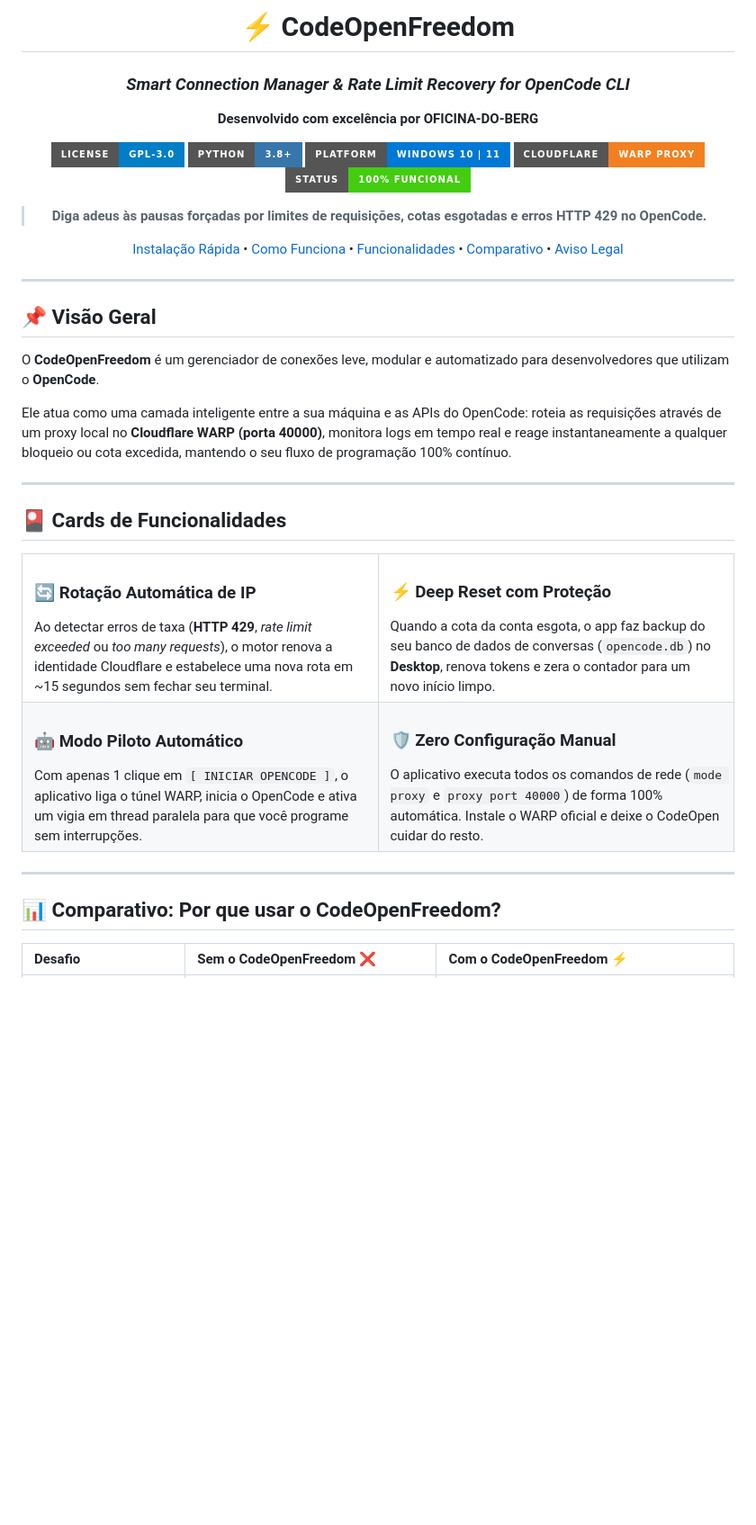
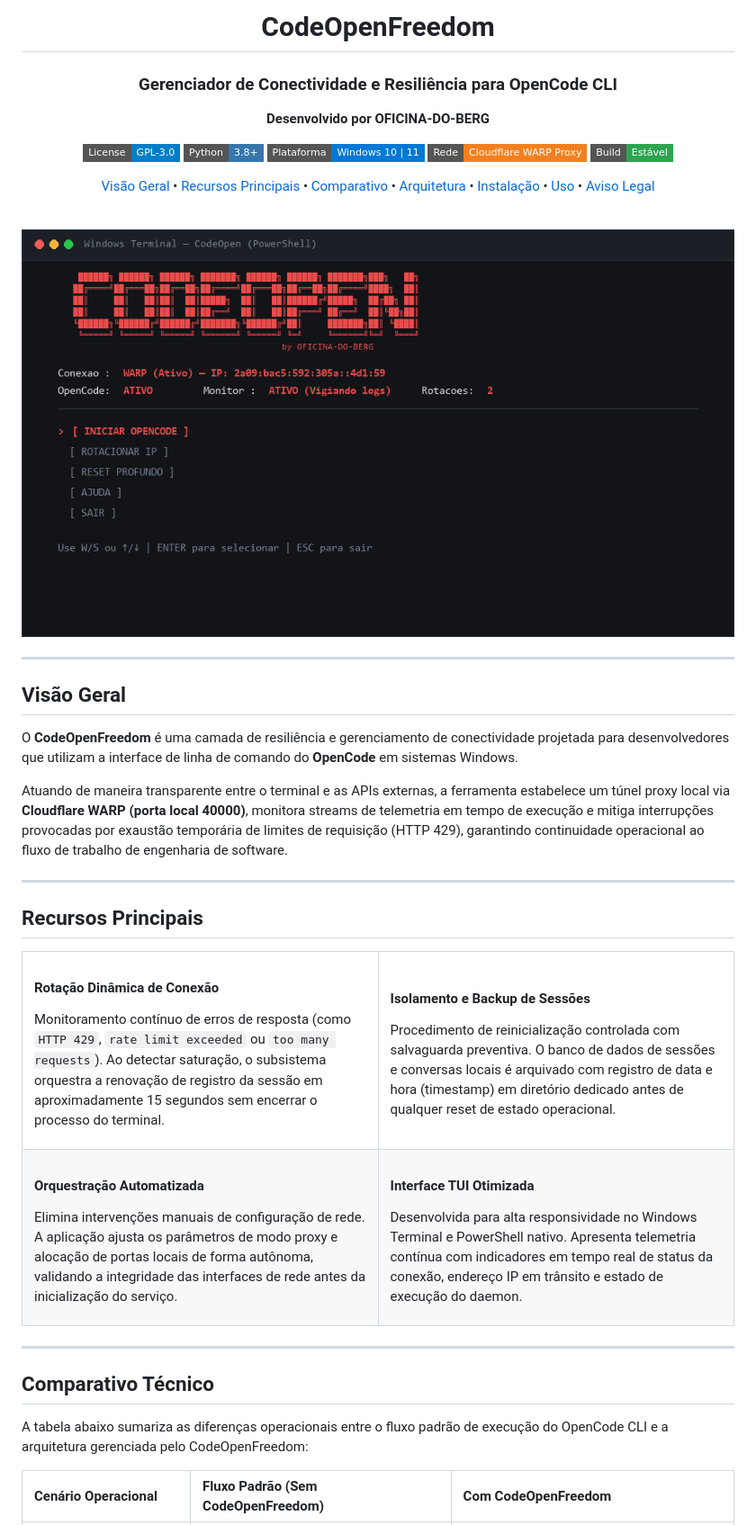
Before and after one commit to Oficina-do-Berg/CodeOpenFreedom, a Markdown page: README.md, the part around one of its changes. Shown at 90% size. Drawn GitHub-style; pictures changed too: assets/terminal-preview.png (added); badges without logos; blank space fills up the shorter version.

Commit message:
docs: adopt premium minimalist aesthetic, remove emojis, and add terminal preview

```diff
--- a/README.md
+++ b/README.md
@@ -1,63 +1,77 @@
 <div align="center">
 
-# ⚡ CodeOpenFreedom
-### *Smart Connection Manager & Rate Limit Recovery for OpenCode CLI*
-**Desenvolvido com excelência por OFICINA-DO-BERG**
+# CodeOpenFreedom
+### Gerenciador de Conectividade e Resiliência para OpenCode CLI
+**Desenvolvido por OFICINA-DO-BERG**
 
 <p align="center">
   <a href="https://github.com/Oficina-do-Berg/CodeOpenFreedom/blob/main/LICENSE">
-    <img src="https://img.shields.io/badge/License-GPL--3.0-blue.svg?style=for-the-badge" alt="GPL-3.0 License">
+    <img src="https://img.shields.io/badge/License-GPL--3.0-blue.svg?style=flat-square" alt="Licença GPL-3.0">
   </a>
-  <img src="https://img.shields.io/badge/Python-3.8+-3776AB.svg?style=for-the-badge&logo=python&logoColor=white" alt="Python 3.8+">
-  <img src="https://img.shields.io/badge/Platform-Windows%2010%20%7C%2011-0078D6.svg?style=for-the-badge&logo=windows&logoColor=white" alt="Windows 10/11">
-  <img src="https://img.shields.io/badge/Cloudflare-WARP%20Proxy-F38020.svg?style=for-the-badge&logo=cloudflare&logoColor=white" alt="Cloudflare WARP">
-  <img src="https://img.shields.io/badge/Status-100%25%20Funcional-success.svg?style=for-the-badge" alt="Status">
+  <img src="https://img.shields.io/badge/Python-3.8+-3776AB.svg?style=flat-square&logo=python&logoColor=white" alt="Python 3.8+">
+  <img src="https://img.shields.io/badge/Plataforma-Windows%2010%20%7C%2011-0078D6.svg?style=flat-square&logo=windows&logoColor=white" alt="Windows 10/11">
+  <img src="https://img.shields.io/badge/Rede-Cloudflare%20WARP%20Proxy-F38020.svg?style=flat-square&logo=cloudflare&logoColor=white" alt="Cloudflare WARP">
+  <img src="https://img.shields.io/badge/Build-Estável-2ea44f.svg?style=flat-square" alt="Status Estável">
 </p>
 
-> **Diga adeus às pausas forçadas por limites de requisições, cotas esgotadas e erros HTTP 429 no OpenCode.**
+<p align="center">
+  <a href="#visão-geral">Visão Geral</a> •
+  <a href="#recursos-principais">Recursos Principais</a> •
+  <a href="#comparativo-técnico">Comparativo</a> •
+  <a href="#arquitetura-do-sistema">Arquitetura</a> •
+  <a href="#instalação-e-requisitos">Instalação</a> •
+  <a href="#guia-de-utilização">Uso</a> •
+  <a href="#aviso-legal">Aviso Legal</a>
+</p>
 
-[Instalação Rápida](#-instalação-rápida) • [Como Funciona](#-como-funciona) • [Funcionalidades](#-cards-de-funcionalidades) • [Comparativo](#-comparativo) • [Aviso Legal](#-aviso-legal-disclaimer)
+<br>
+
+<p align="center">
+  <img src="assets/terminal-preview.png" alt="Interface do Terminal do CodeOpenFreedom" width="850">
+</p>
+
+</div>
 
 ---
 
-</div>
+## Visão Geral
 
-## 📌 Visão Geral
+O **CodeOpenFreedom** é uma camada de resiliência e gerenciamento de conectividade projetada para desenvolvedores que utilizam a interface de linha de comando do **OpenCode** em sistemas Windows.
 
-O **CodeOpenFreedom** é um gerenciador de conexões leve, modular e automatizado para desenvolvedores que utilizam o **OpenCode**.
-
-Ele atua como uma camada inteligente entre a sua máquina e as APIs do OpenCode: roteia as requisições através de um proxy local no **Cloudflare WARP (porta 40000)**, monitora logs em tempo real e reage instantaneamente a qualquer bloqueio ou cota excedida, mantendo o seu fluxo de programação 100% contínuo.
+Atuando de maneira transparente entre o terminal e as APIs externas, a ferramenta estabelece um túnel proxy local via **Cloudflare WARP (porta local 40000)**, monitora streams de telemetria em tempo de execução e mitiga interrupções provocadas por exaustão temporária de limites de requisição (HTTP 429), garantindo continuidade operacional ao fluxo de trabalho de engenharia de software.
 
 ---
 
-## 🎴 Cards de Funcionalidades
+## Recursos Principais
 
 <table>
   <tr>
     <td width="50%" valign="top">
-      <h3>🔄 Rotação Automática de IP</h3>
-      Ao detectar erros de taxa (<strong>HTTP 429</strong>, <em>rate limit exceeded</em> ou <em>too many requests</em>), o motor renova a identidade Cloudflare e estabelece uma nova rota em ~15 segundos sem fechar seu terminal.
+      <h4>Rotação Dinâmica de Conexão</h4>
+      <p>Monitoramento contínuo de erros de resposta (como <code>HTTP 429</code>, <code>rate limit exceeded</code> ou <code>too many requests</code>). Ao detectar saturação, o subsistema orquestra a renovação de registro da sessão em aproximadamente 15 segundos sem encerrar o processo do terminal.</p>
     </td>
     <td width="50%" valign="top">
-      <h3>⚡ Deep Reset com Proteção</h3>
-      Quando a cota da conta esgota, o app faz backup do seu banco de dados de conversas (<code>opencode.db</code>) no <strong>Desktop</strong>, renova tokens e zera o contador para um novo início limpo.
+      <h4>Isolamento e Backup de Sessões</h4>
+      <p>Procedimento de reinicialização controlada com salvaguarda preventiva. O banco de dados de sessões e conversas locais é arquivado com registro de data e hora (timestamp) em diretório dedicado antes de qualquer reset de estado operacional.</p>
     </td>
   </tr>
   <tr>
     <td width="50%" valign="top">
-      <h3>🤖 Modo Piloto Automático</h3>
-      Com apenas 1 clique em <code>[ INICIAR OPENCODE ]</code>, o aplicativo liga o túnel WARP, inicia o OpenCode e ativa um vigia em thread paralela para que você programe sem interrupções.
+      <h4>Orquestração Automatizada</h4>
+      <p>Elimina intervenções manuais de configuração de rede. A aplicação ajusta os parâmetros de modo proxy e alocação de portas locais de forma autônoma, validando a integridade das interfaces de rede antes da inicialização do serviço.</p>
     </td>
     <td width="50%" valign="top">
-      <h3>🛡️ Zero Configuração Manual</h3>
-      O aplicativo executa todos os comandos de rede (<code>mode proxy</code> e <code>proxy port 40000</code>) de forma 100% automática. Instale o WARP oficial e deixe o CodeOpen cuidar do resto.
+      <h4>Interface TUI Otimizada</h4>
+      <p>Desenvolvida para alta responsividade no Windows Terminal e PowerShell nativo. Apresenta telemetria contínua com indicadores em tempo real de status da conexão, endereço IP em trânsito e estado de execução do daemon.</p>
     </td>
   </tr>
 </table>
 
 ---
 
-## 📊 Comparativo: Por que usar o CodeOpenFreedom?
+## Comparativo Técnico
 
-| Desafio | Sem o CodeOpenFreedom ❌ | Com o CodeOpenFreedom ⚡ |
+A tabela abaixo sumariza as diferenças operacionais entre o fluxo padrão de execução do OpenCode CLI e a arquitetura gerenciada pelo CodeOpenFreedom:
+
+| Cenário Operacional | Fluxo Padrão (Sem CodeOpenFreedom) | Com CodeOpenFreedom |
 | :--- | :--- | :--- |
```
Also changed, not shown: other parts of README.md (+84 -75 lines).
